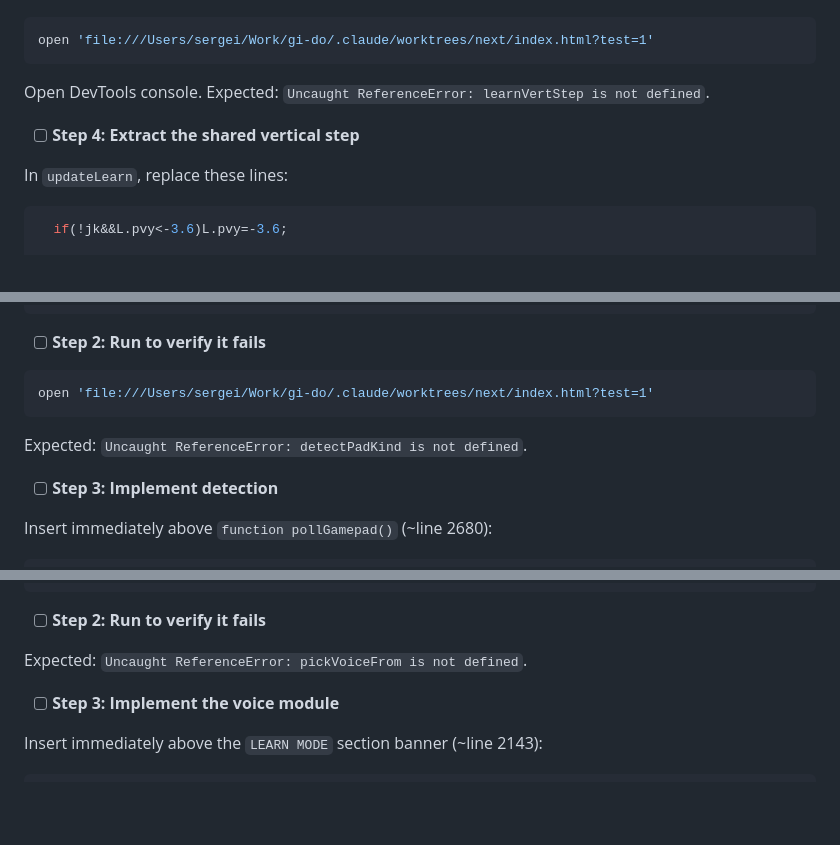
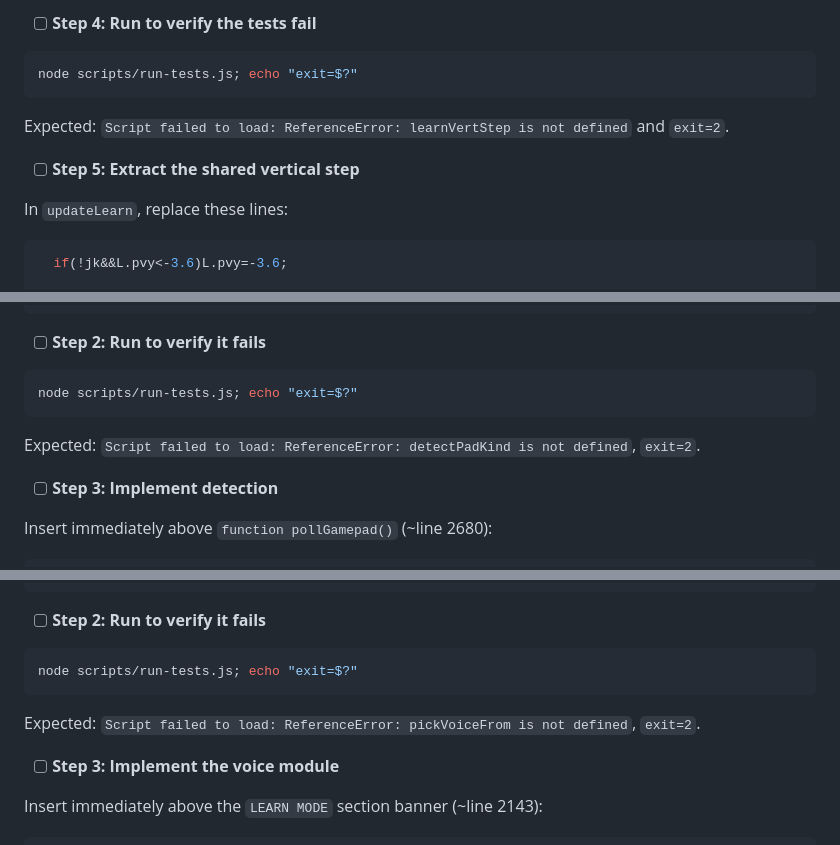
Before and after one commit to srumjant/gi-do, a Markdown page: docs/plans/2026-09-20-learn-path-refinement-implementation.md, 3 parts joined by grey strips. GitHub-like rendering; blank space fills up the shorter version.

````diff
--- a/docs/plans/2026-09-20-learn-path-refinement-implementation.md
+++ b/docs/plans/2026-09-20-learn-path-refinement-implementation.md
@@ -136,11 +258,13 @@ if(location.search.indexOf('test=1')>=0)window.addEventListener('load',runSelfTe
+- [ ] **Step 4: Run to verify the tests fail**
 
 ```bash
-open 'file:///Users/sergei/Work/gi-do/.claude/worktrees/next/index.html?test=1'
-```
-
-Open DevTools console. Expected: `Uncaught ReferenceError: learnVertStep is not defined`.
-
-- [ ] **Step 4: Extract the shared vertical step**
+node scripts/run-tests.js; echo "exit=$?"
+```
+
+Expected: `Script failed to load: ReferenceError: learnVertStep is not defined`
+and `exit=2`.
+
+- [ ] **Step 5: Extract the shared vertical step**
 
 In `updateLearn`, replace these lines:
 
@@ -566,10 +691,10 @@ function testPadDetect(){
 - [ ] **Step 2: Run to verify it fails**
 
 ```bash
-open 'file:///Users/sergei/Work/gi-do/.claude/worktrees/next/index.html?test=1'
-```
-
-Expected: `Uncaught ReferenceError: detectPadKind is not defined`.
+node scripts/run-tests.js; echo "exit=$?"
+```
+
+Expected: `Script failed to load: ReferenceError: detectPadKind is not defined`, `exit=2`.
 
 - [ ] **Step 3: Implement detection**
 
@@ -801,7 +926,11 @@ function testVoicePick(){
 
 - [ ] **Step 2: Run to verify it fails**
 
-Expected: `Uncaught ReferenceError: pickVoiceFrom is not defined`.
+```bash
+node scripts/run-tests.js; echo "exit=$?"
+```
+
+Expected: `Script failed to load: ReferenceError: pickVoiceFrom is not defined`, `exit=2`.
 
 - [ ] **Step 3: Implement the voice module**
 
````
Also changed, not shown: other parts of docs/plans/2026-09-20-learn-path-refinement-implementation.md (+153 -25 lines).
